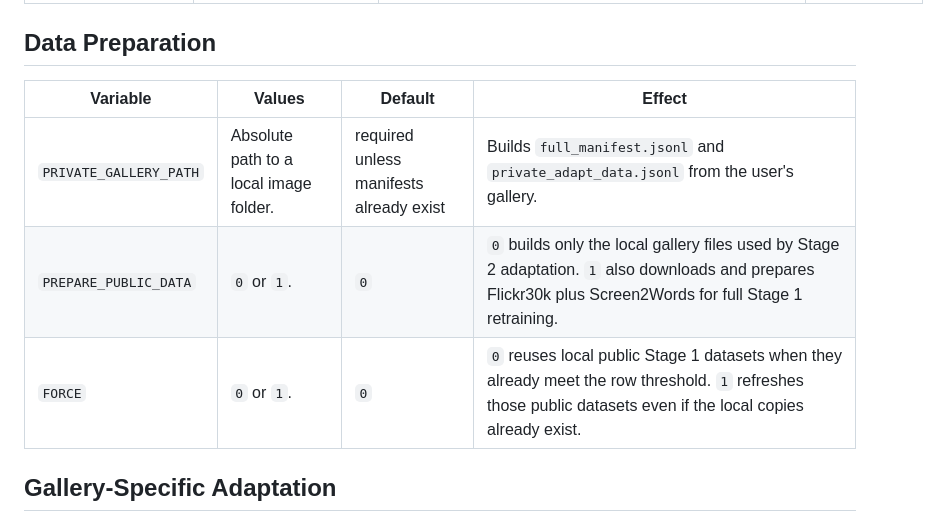
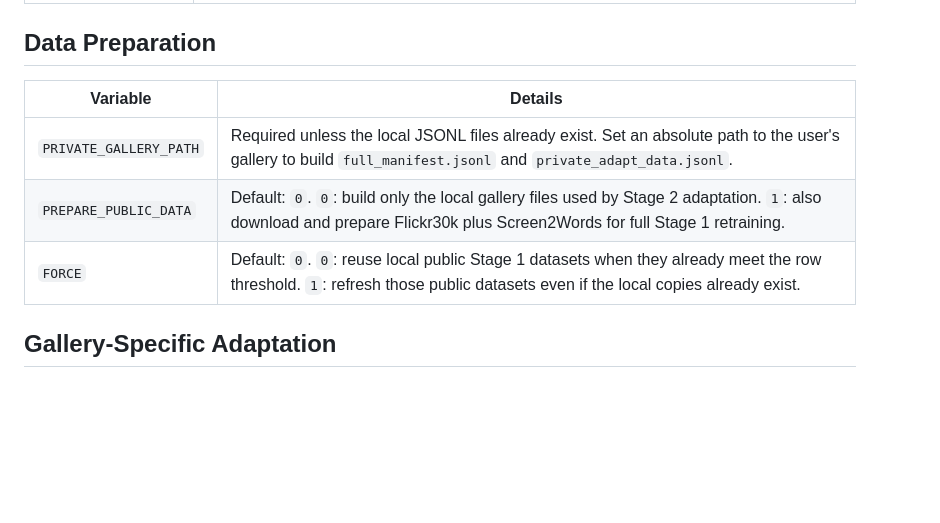
Before and after one commit to yongyaoduan/SemanticGallery, a Markdown page: docs/reference.md, the part around one of its changes. Rendered like a GitHub page; blank space fills up the shorter version.

Commit message:
Simplify reference table layout

```diff
--- a/docs/reference.md
+++ b/docs/reference.md
@@ -44,11 +44,11 @@ These variables apply when `deploy_best.sh` is run directly.
 
 ## Data Preparation
 
-| Variable | Values | Default | Effect |
-| --- | --- | --- | --- |
-| `PRIVATE_GALLERY_PATH` | Absolute path to a local image folder. | required unless manifests already exist | Builds `full_manifest.jsonl` and `private_adapt_data.jsonl` from the user's gallery. |
-| `PREPARE_PUBLIC_DATA` | `0` or `1`. | `0` | `0` builds only the local gallery files used by Stage 2 adaptation. `1` also downloads and prepares Flickr30k plus Screen2Words for full Stage 1 retraining. |
-| `FORCE` | `0` or `1`. | `0` | `0` reuses local public Stage 1 datasets when they already meet the row threshold. `1` refreshes those public datasets even if the local copies already exist. |
+| Variable | Details |
+| --- | --- |
+| `PRIVATE_GALLERY_PATH` | Required unless the local JSONL files already exist. Set an absolute path to the user's gallery to build `full_manifest.jsonl` and `private_adapt_data.jsonl`. |
+| `PREPARE_PUBLIC_DATA` | Default: `0`. `0`: build only the local gallery files used by Stage 2 adaptation. `1`: also download and prepare Flickr30k plus Screen2Words for full Stage 1 retraining. |
+| `FORCE` | Default: `0`. `0`: reuse local public Stage 1 datasets when they already meet the row threshold. `1`: refresh those public datasets even if the local copies already exist. |
 
 ## Gallery-Specific Adaptation
 
```
Also changed, not shown: other parts of docs/reference.md (+59 -59 lines).
